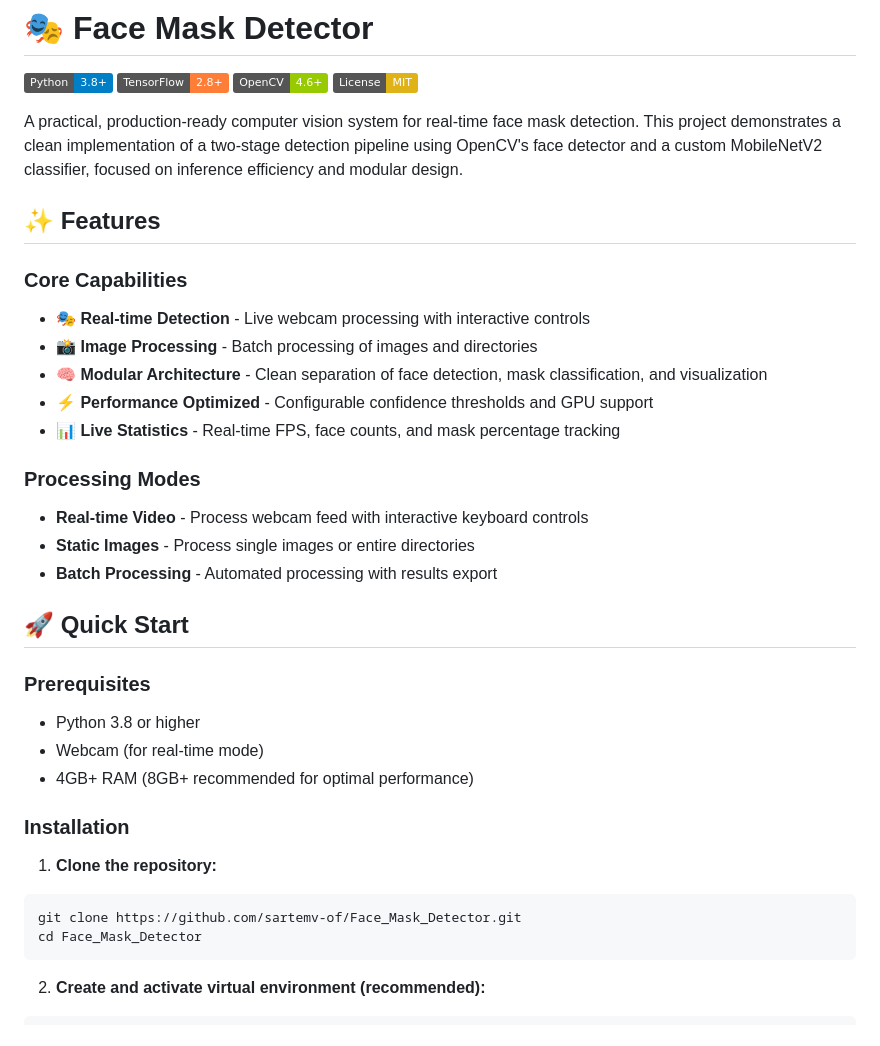
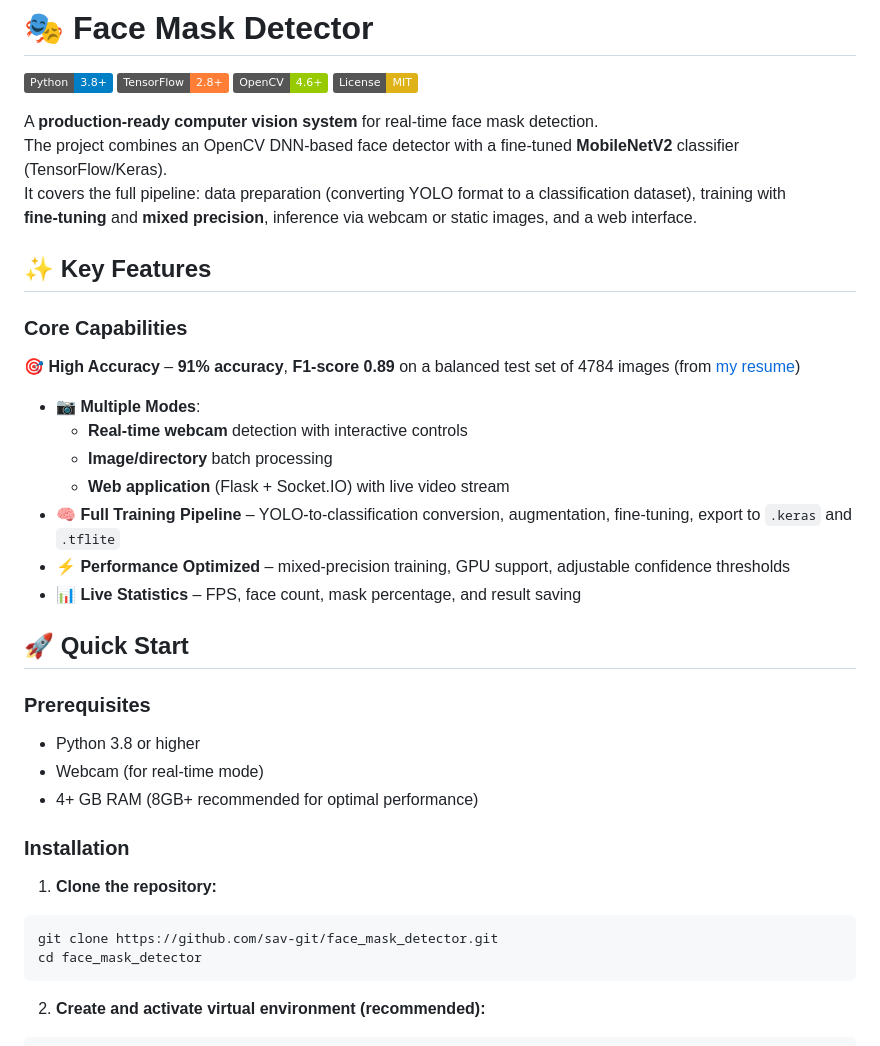
Before and after one commit to sav-git/face_mask_detector, a Markdown page: README.md, the part around one of its changes. Rendered like a GitHub page; badges without logos.

````diff
--- a/README.md
+++ b/README.md
@@ -5,35 +5,35 @@
 [![OpenCV](https://img.shields.io/badge/OpenCV-4.6%2B-green)](https://opencv.org/)
 [![License: MIT](https://img.shields.io/badge/License-MIT-yellow.svg)](LICENSE)
 
-A practical, production-ready computer vision system for real-time face mask detection. This project demonstrates a clean implementation of a two-stage detection pipeline using OpenCV's face detector and a custom MobileNetV2 classifier, focused on inference efficiency and modular design.
+A **production‑ready computer vision system** for real‑time face mask detection.
+The project combines an OpenCV DNN‑based face detector with a fine‑tuned **MobileNetV2** classifier (TensorFlow/Keras).
+It covers the full pipeline: data preparation (converting YOLO format to a classification dataset), training with **fine‑tuning** and **mixed precision**, inference via webcam or static images, and a web interface.
 
-## ✨ Features
+## ✨ Key Features
 
 ### Core Capabilities
-- **🎭 Real-time Detection** - Live webcam processing with interactive controls
-- **📸 Image Processing** - Batch processing of images and directories
-- **🧠 Modular Architecture** - Clean separation of face detection, mask classification, and visualization
-- **⚡ Performance Optimized** - Configurable confidence thresholds and GPU support
-- **📊 Live Statistics** - Real-time FPS, face counts, and mask percentage tracking
-
-### Processing Modes
-- **Real-time Video** - Process webcam feed with interactive keyboard controls
-- **Static Images** - Process single images or entire directories
-- **Batch Processing** - Automated processing with results export
+ **🎯 High Accuracy** – **91% accuracy**, **F1‑score 0.89** on a balanced test set of 4784 images (from [my resume](Artem_Savelev_Resume.pdf))
+- **📷 Multiple Modes**:
+  - **Real‑time webcam** detection with interactive controls
+  - **Image/directory** batch processing
+  - **Web application** (Flask + Socket.IO) with live video stream
+- **🧠 Full Training Pipeline** – YOLO‑to‑classification conversion, augmentation, fine‑tuning, export to `.keras` and `.tflite`
+- **⚡ Performance Optimized** – mixed‑precision training, GPU support, adjustable confidence thresholds
+- **📊 Live Statistics** – FPS, face count, mask percentage, and result saving
 
 ## 🚀 Quick Start
 
 ### Prerequisites
 - Python 3.8 or higher
 - Webcam (for real-time mode)
-- 4GB+ RAM (8GB+ recommended for optimal performance)
+- 4+ GB RAM (8GB+ recommended for optimal performance)
 
 ### Installation
 
 1. **Clone the repository:**
 ```bash
-git clone https://github.com/sartemv-of/Face_Mask_Detector.git
-cd Face_Mask_Detector
+git clone https://github.com/sav-git/face_mask_detector.git
+cd face_mask_detector
 ```
 
 2. **Create and activate virtual environment (recommended):**
````
Also changed, not shown: other parts of README.md (+48 -8 lines).
